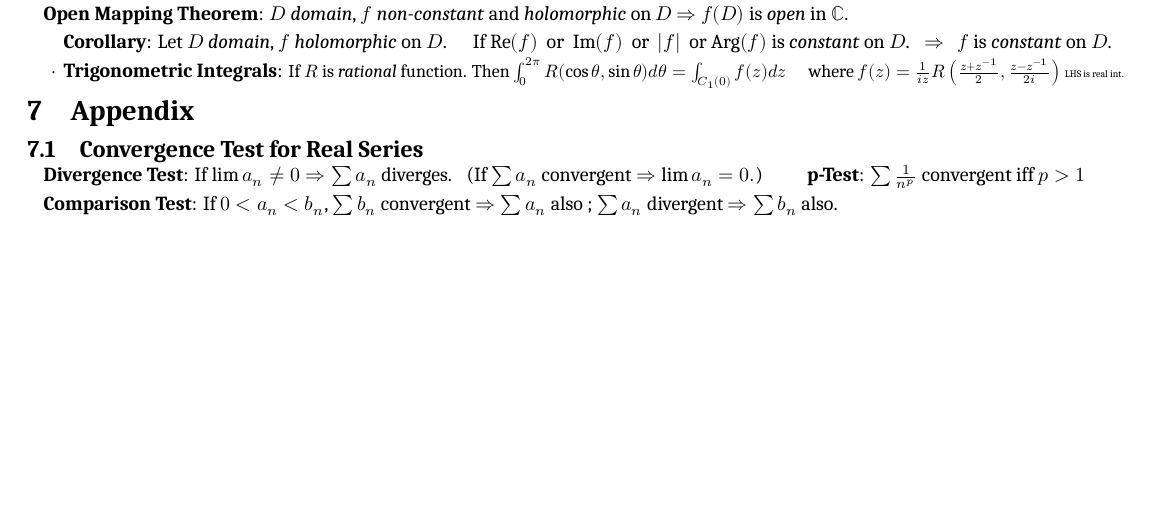
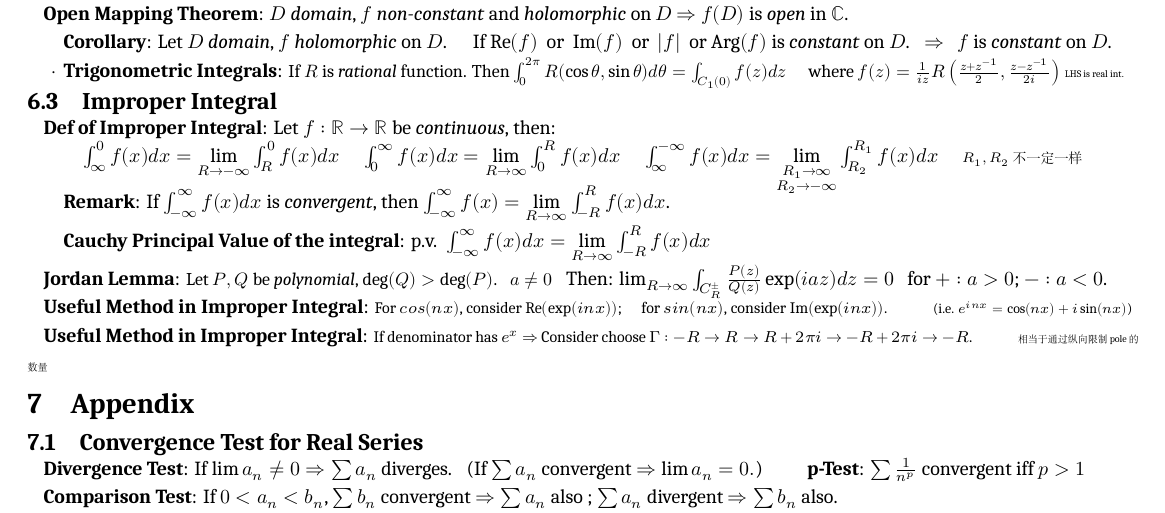
Before and after one commit to zhoujasper/Edin_Year3_Semester2_Notes, a LaTeX document (HCV/Note/HCV Note.tex): part of page 6 of 6, cut so that both start at the same text, the shorter picture padded with empty space. Compiled offline with XeLaTeX; a missing font is replaced by an installed copy or a similar font.

Commit message:
v4.1.1 删除冗余的synctex文件，更新HCV Note文档以包含不当积分的章节

```diff
--- a/HCV/Note/HCV Note.tex
+++ b/HCV/Note/HCV Note.tex
@@ -569,6 +569,24 @@ $\cdot$ \textbf{Positive-Oriented}: {\small If $\Gamma$ is a \textit{loop}, then
 \quad \textbf{Corollary}: Let $D$ \textit{domain}, $f$ \textit{holomorphic} on $D$. \quad If $\text{Re}(f)$ \ or \ $\text{Im}(f)$ \ or \ $|f|$ \ or $\text{Arg}(f)$ is \textit{constant} on $D$. \ \ $\Rightarrow$ \ \ $f$ is \textit{constant} on $D$.
 
 ·\textbf{Trigonometric Integrals}: {\small If $R$ is \textit{rational} function. Then $\int_0^{2\pi}R(\cos\theta,\sin\theta)d\theta = \int_{C_1(0)}f(z)dz$ \quad where $f(z)=\frac{1}{iz}R\left(\frac{z+z^{-1}}{2},\frac{z-z^{-1}}{2i}\right)$} {\tiny LHS is real int.}
+
+
+\subsection{Improper Integral} % Improper Integral
+
+\textbf{Def of Improper Integral}: Let $f:\mathbb{R}\to\mathbb{R}$ be \textit{continuous}, then:
+
+\qquad $\int_{\infty}^0 f(x)dx =\lim\limits_{R\to-\infty}\int_{R}^0 f(x)dx$ \quad $\int_{0}^{\infty}f(x)dx=\lim\limits_{R\to\infty}\int_0^R f(x)dx$ \quad $\int_{\infty}^{-\infty}f(x)dx=\lim\limits_{\substack{R_1\to\infty\\R_2\to-\infty}}\int_{R_2}^{R_1}f(x)dx$ \quad {\scriptsize $R_1,R_2$ 不一定一样}
+
+\vspace{-6pt}
+\quad \textbf{Remark}: If $\int_{-\infty}^{\infty}f(x)dx$ is \textit{convergent}, then $\int_{-\infty}^{\infty} f(x)=\lim\limits_{R\to\infty}\int_{-R}^{R}f(x)dx$.
+
+\quad \textbf{Cauchy Principal Value of the integral}: $\text{p.v. }\int_{-\infty}^{\infty}f(x)dx=\lim\limits_{R\to\infty}\int_{-R}^{R}f(x)dx$
+
+\textbf{Jordan Lemma}: {\small Let $P,Q$ be \textit{polynomial}, $\deg(Q)>\deg(P)$. \ \ $a\ne 0$} \ \ Then: $\lim_{R\to\infty}\int_{C_R^{\pm}} \frac{P(z)}{Q(z)}\exp(iaz)dz=0$ \ \ for $+:a>0$; $-:a<0$.
+
+\textbf{Useful Method in Improper Integral}: {\footnotesize For $cos(nx)$, consider $\text{Re}(\exp(inx))$; \quad for $sin(nx)$, consider $\text{Im}(\exp(inx))$.} \qquad {\scriptsize (i.e. $e^{inx}=\cos(nx)+i\sin(nx)$)}
+
+\textbf{Useful Method in Improper Integral}: {\footnotesize If denominator has $e^x$ $\Rightarrow$ Consider choose $\Gamma:-R\to R\to R+2\pi i\to -R+2\pi i\to -R$.} \qquad {\tiny 相当于通过纵向限制pole的数量}
 
 
 \section{Appendix}
```
Also changed, not shown: HCV/Note/HCV Note.pdf, HCV/Note/HCV Note.tex (2 more changed lines), 4 other files.
